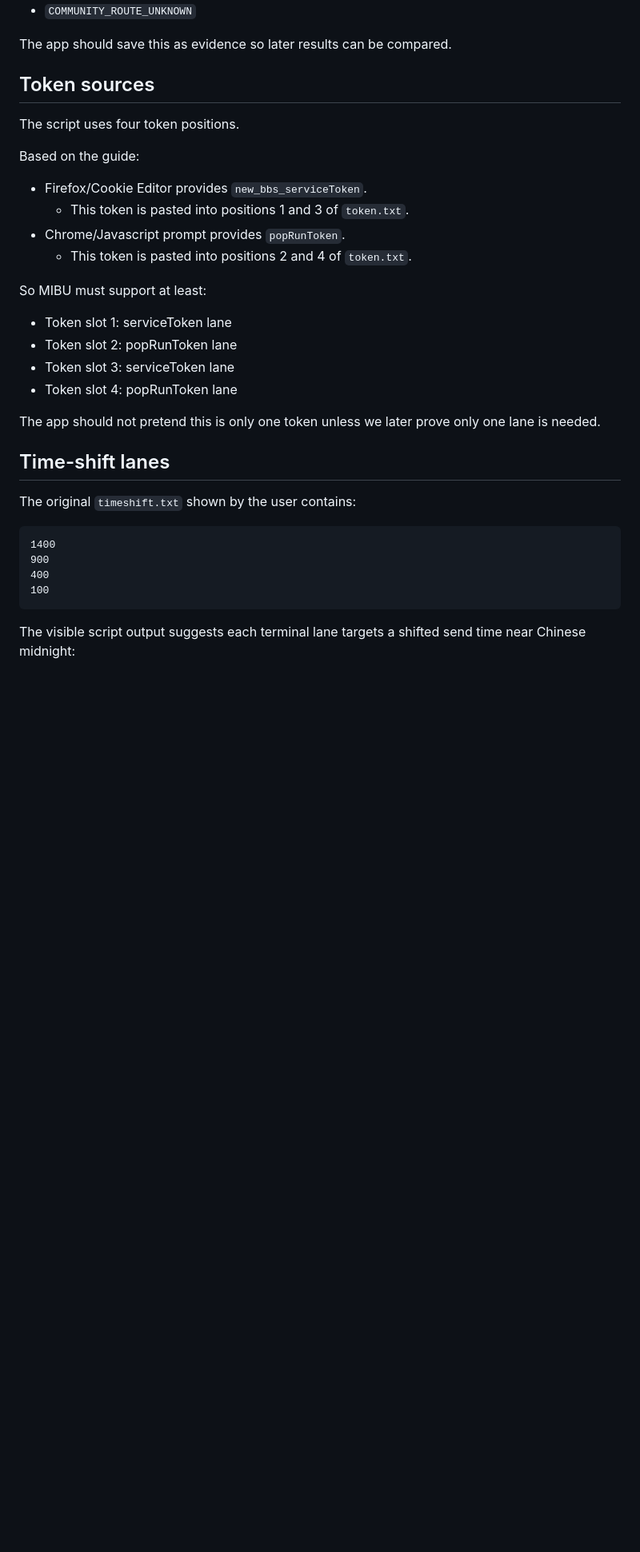
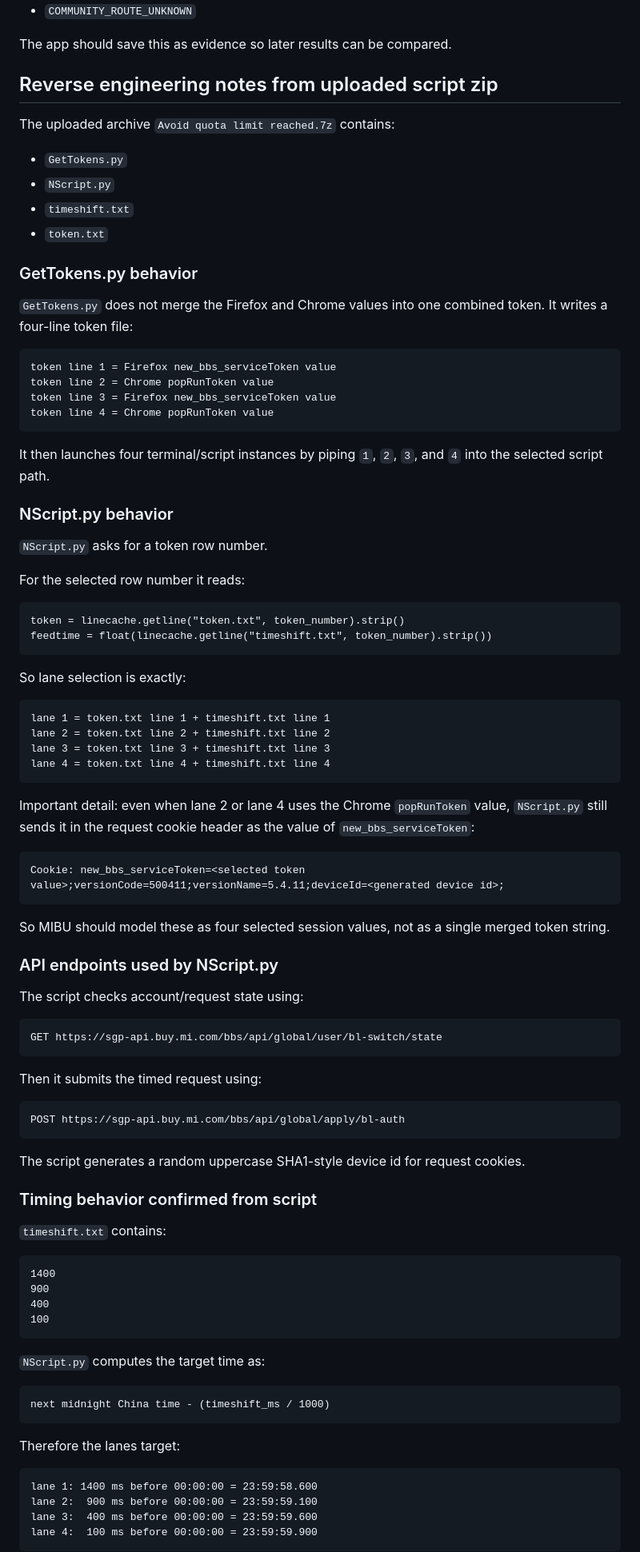
Before and after one commit to jaydumisuni/MIBU, a Markdown page: docs/SCRIPT_FLOW_UNDERSTANDING.md, the part around one of its changes. Shown at 80% size. GitHub-like rendering; blank space fills up the shorter version.

Commit message:
Add reverse engineering notes from script zip

````diff
--- a/docs/SCRIPT_FLOW_UNDERSTANDING.md
+++ b/docs/SCRIPT_FLOW_UNDERSTANDING.md
@@ -54,29 +54,75 @@ Suggested status values:
 
 The app should save this as evidence so later results can be compared.
 
-## Token sources
+## Reverse engineering notes from uploaded script zip
 
-The script uses four token positions.
+The uploaded archive `Avoid quota limit reached.7z` contains:
 
-Based on the guide:
+- `GetTokens.py`
+- `NScript.py`
+- `timeshift.txt`
+- `token.txt`
 
-- Firefox/Cookie Editor provides `new_bbs_serviceToken`.
-  - This token is pasted into positions 1 and 3 of `token.txt`.
-- Chrome/Javascript prompt provides `popRunToken`.
-  - This token is pasted into positions 2 and 4 of `token.txt`.
+### GetTokens.py behavior
 
-So MIBU must support at least:
+`GetTokens.py` does not merge the Firefox and Chrome values into one combined token. It writes a four-line token file:
 
-- Token slot 1: serviceToken lane
-- Token slot 2: popRunToken lane
-- Token slot 3: serviceToken lane
-- Token slot 4: popRunToken lane
+```text
+token line 1 = Firefox new_bbs_serviceToken value
+token line 2 = Chrome popRunToken value
+token line 3 = Firefox new_bbs_serviceToken value
+token line 4 = Chrome popRunToken value
+```
 
-The app should not pretend this is only one token unless we later prove only one lane is needed.
+It then launches four terminal/script instances by piping `1`, `2`, `3`, and `4` into the selected script path.
 
-## Time-shift lanes
+### NScript.py behavior
 
-The original `timeshift.txt` shown by the user contains:
+`NScript.py` asks for a token row number.
+
+For the selected row number it reads:
+
+```text
+token = linecache.getline("token.txt", token_number).strip()
+feedtime = float(linecache.getline("timeshift.txt", token_number).strip())
+```
+
+So lane selection is exactly:
+
+```text
+lane 1 = token.txt line 1 + timeshift.txt line 1
+lane 2 = token.txt line 2 + timeshift.txt line 2
+lane 3 = token.txt line 3 + timeshift.txt line 3
+lane 4 = token.txt line 4 + timeshift.txt line 4
+```
+
+Important detail: even when lane 2 or lane 4 uses the Chrome `popRunToken` value, `NScript.py` still sends it in the request cookie header as the value of `new_bbs_serviceToken`:
+
+```text
+Cookie: new_bbs_serviceToken=<selected token value>;versionCode=500411;versionName=5.4.11;deviceId=<generated device id>;
+```
+
+So MIBU should model these as four selected session values, not as a single merged token string.
+
+### API endpoints used by NScript.py
+
+The script checks account/request state using:
+
+```text
+GET https://sgp-api.buy.mi.com/bbs/api/global/user/bl-switch/state
+```
+
+Then it submits the timed request using:
+
+```text
+POST https://sgp-api.buy.mi.com/bbs/api/global/apply/bl-auth
+```
+
+The script generates a random uppercase SHA1-style device id for request cookies.
+
+### Timing behavior confirmed from script
+
+`timeshift.txt` contains:
 
 ```text
 1400
@@ -85,4 +131,18 @@ The original `timeshift.txt` shown by the user contains:
 100
 ```
 
-The visible script output suggests each terminal lane targets a shifted send time near Chinese midnight:
+`NScript.py` computes the target time as:
+
+```text
+next midnight China time - (timeshift_ms / 1000)
+```
+
+Therefore the lanes target:
+
+```text
+lane 1: 1400 ms before 00:00:00 = 23:59:58.600
+lane 2:  900 ms before 00:00:00 = 23:59:59.100
+lane 3:  400 ms before 00:00:00 = 23:59:59.600
+lane 4:  100 ms before 00:00:00 = 23:59:59.900
+```
+
````
Also changed, not shown: other parts of docs/SCRIPT_FLOW_UNDERSTANDING.md (+66 -2 lines).
